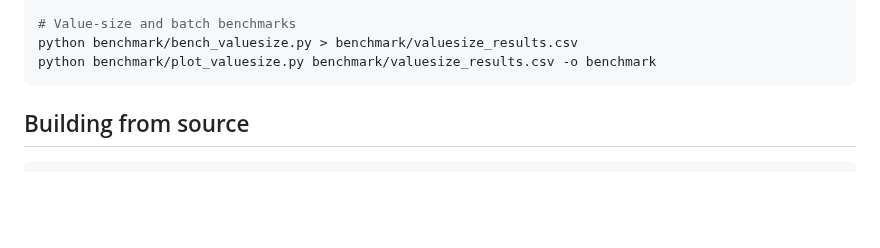
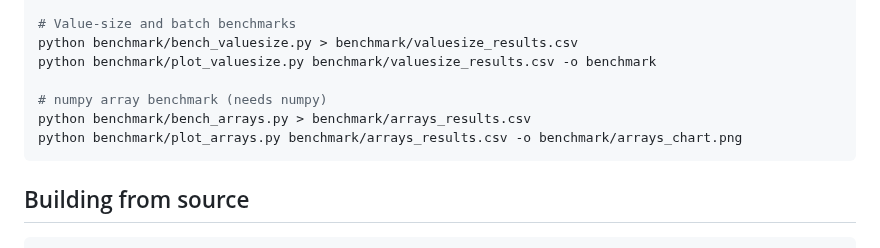
Before and after one commit to SciQLop/Sciqlop-cache, a Markdown page: README.md, the part around one of its changes. Drawn GitHub-style; folded sections open; blank space fills up the shorter version.

````diff
--- a/README.md
+++ b/README.md
@@ -444,6 +480,10 @@ python benchmark/plot_scaling.py benchmark/scaling_raw.csv --violin -o benchmark
 # Value-size and batch benchmarks
 python benchmark/bench_valuesize.py > benchmark/valuesize_results.csv
 python benchmark/plot_valuesize.py benchmark/valuesize_results.csv -o benchmark
+
+# numpy array benchmark (needs numpy)
+python benchmark/bench_arrays.py > benchmark/arrays_results.csv
+python benchmark/plot_arrays.py benchmark/arrays_results.csv -o benchmark/arrays_chart.png
 ```
 
 </details>
````
Also changed, not shown: other parts of README.md (+36 -0 lines), benchmark/arrays_chart.png (added), 3 other files.
